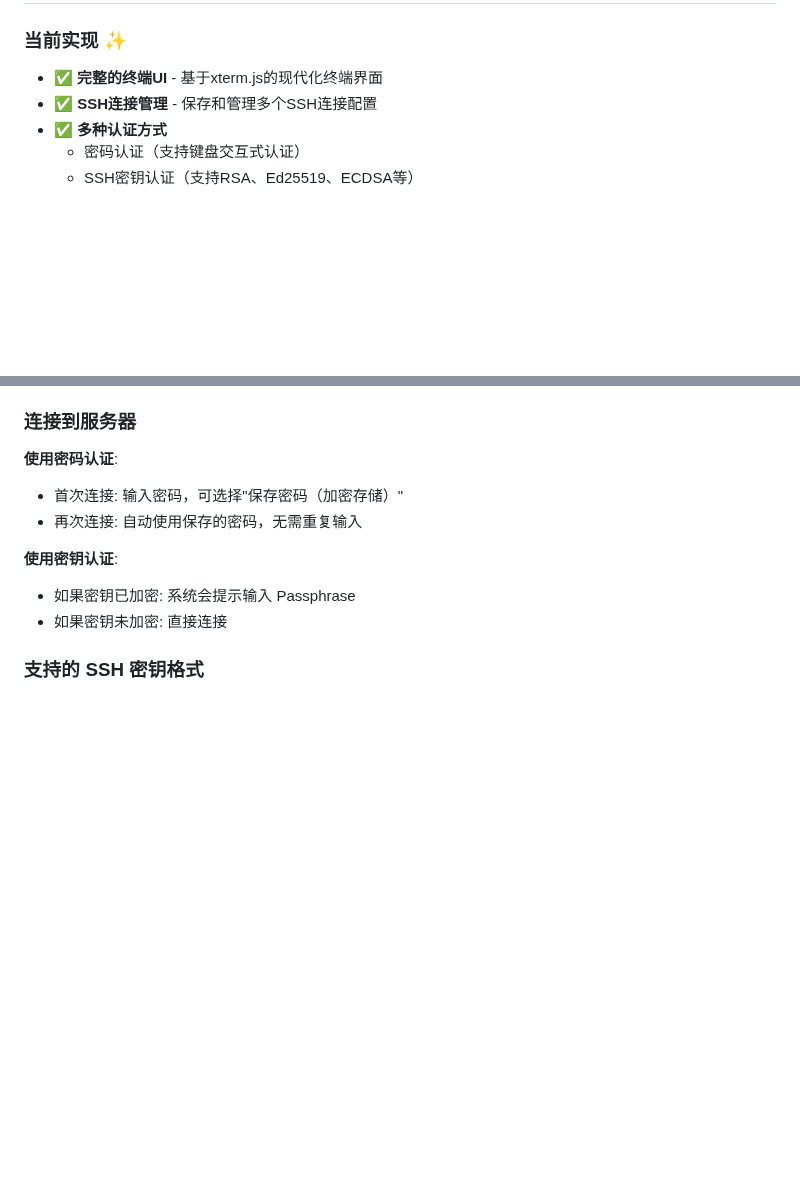
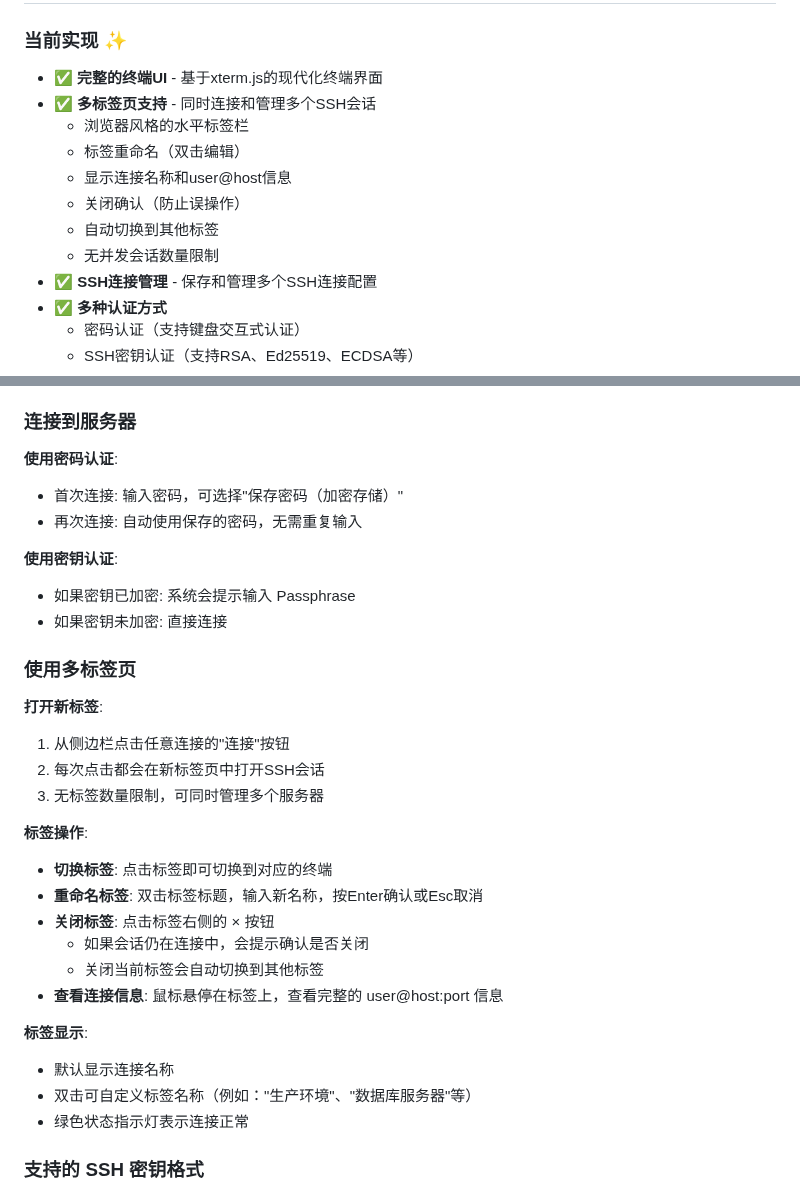
Before and after one commit to a602017206/sshTools, a Markdown page: README.md, 2 parts joined by grey strips. Rendered like a GitHub page; blank space fills up the shorter version.

```diff
--- a/README.md
+++ b/README.md
@@ -8,6 +8,13 @@
 
 ### 当前实现 ✨
 - ✅ **完整的终端UI** - 基于xterm.js的现代化终端界面
+- ✅ **多标签页支持** - 同时连接和管理多个SSH会话
+  - 浏览器风格的水平标签栏
+  - 标签重命名（双击编辑）
+  - 显示连接名称和user@host信息
+  - 关闭确认（防止误操作）
+  - 自动切换到其他标签
+  - 无并发会话数量限制
 - ✅ **SSH连接管理** - 保存和管理多个SSH连接配置
 - ✅ **多种认证方式**
   - 密码认证（支持键盘交互式认证）
@@ -116,6 +177,26 @@ wails build
 **使用密钥认证**:
 - 如果密钥已加密: 系统会提示输入 Passphrase
 - 如果密钥未加密: 直接连接
+
+### 使用多标签页
+
+**打开新标签**:
+1. 从侧边栏点击任意连接的"连接"按钮
+2. 每次点击都会在新标签页中打开SSH会话
+3. 无标签数量限制，可同时管理多个服务器
+
+**标签操作**:
+- **切换标签**: 点击标签即可切换到对应的终端
+- **重命名标签**: 双击标签标题，输入新名称，按Enter确认或Esc取消
+- **关闭标签**: 点击标签右侧的 × 按钮
+  - 如果会话仍在连接中，会提示确认是否关闭
+  - 关闭当前标签会自动切换到其他标签
+- **查看连接信息**: 鼠标悬停在标签上，查看完整的 user@host:port 信息
+
+**标签显示**:
+- 默认显示连接名称
+- 双击可自定义标签名称（例如："生产环境"、"数据库服务器"等）
+- 绿色状态指示灯表示连接正常
 
 ### 支持的 SSH 密钥格式
 
```
Also changed, not shown: other parts of README.md (+62 -8 lines).
